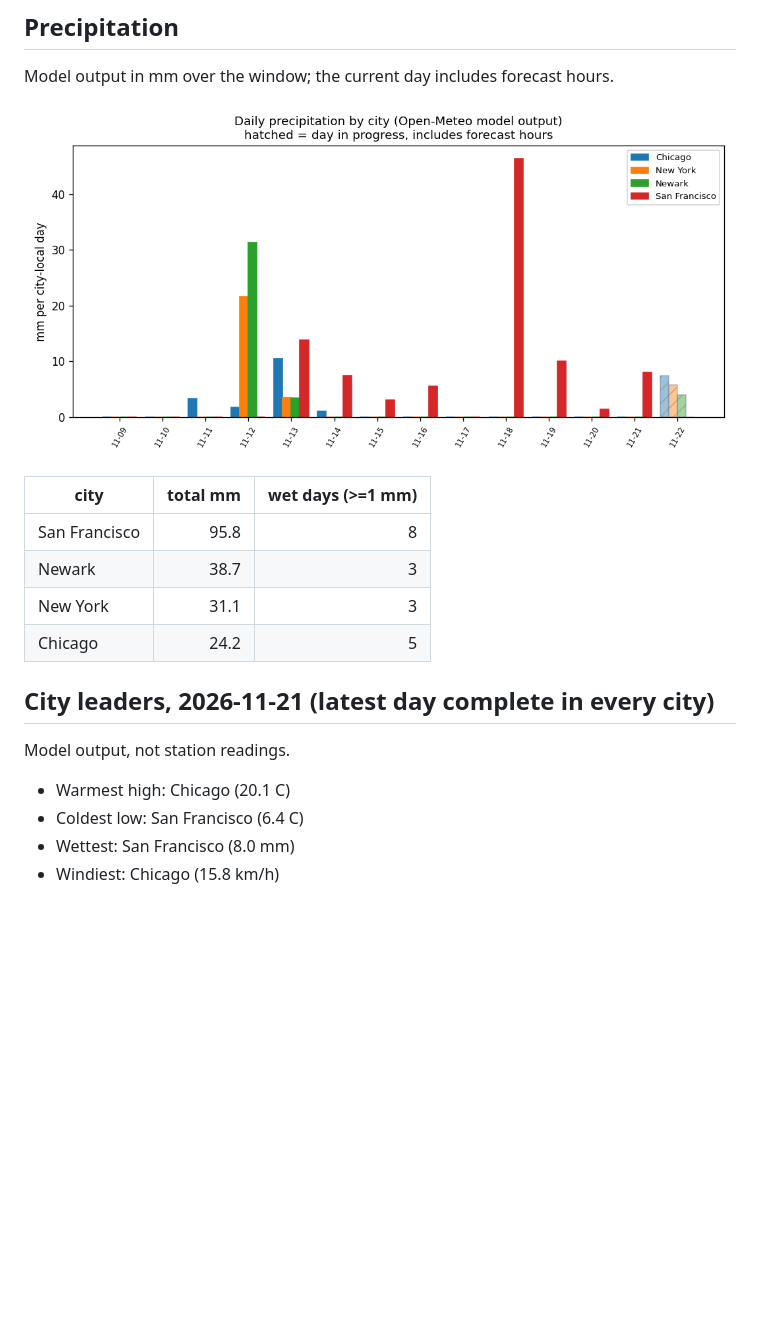
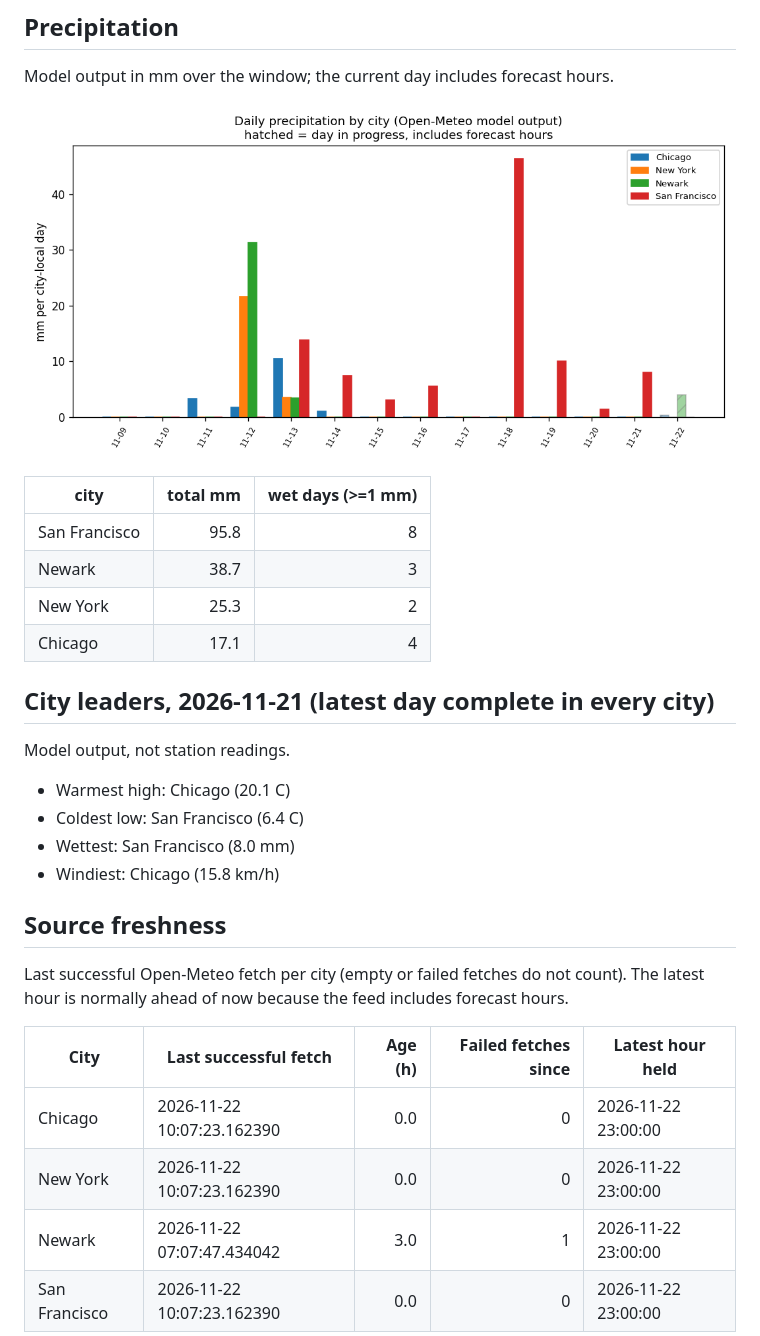
Before and after one commit to vinithaappanna/weather-warehouse, a Markdown page: reports/dashboard.md, the part around one of its changes. Drawn GitHub-style; pictures changed too: reports/precip_by_city.png; blank space fills up the shorter version.

Commit message:
Add source freshness table (last successful fetch, failures since); refresh data

```diff
--- a/reports/dashboard.md
+++ b/reports/dashboard.md
@@ -66,8 +66,8 @@ Model output in mm over the window; the current day includes forecast hours.
 | --- | ---: | ---: |
 | San Francisco | 95.8 | 8 |
 | Newark | 38.7 | 3 |
-| New York | 31.1 | 3 |
-| Chicago | 24.2 | 5 |
+| New York | 25.3 | 2 |
+| Chicago | 17.1 | 4 |
 
 ## City leaders, 2026-11-21 (latest day complete in every city)
 
@@ -77,6 +77,17 @@ Model output, not station readings.
 - Coldest low: San Francisco (6.4 C)
 - Wettest: San Francisco (8.0 mm)
 - Windiest: Chicago (15.8 km/h)
+
+## Source freshness
+
+Last successful Open-Meteo fetch per city (empty or failed fetches do not count). The latest hour is normally ahead of now because the feed includes forecast hours.
+
+| City | Last successful fetch | Age (h) | Failed fetches since | Latest hour held |
+| --- | --- | ---: | ---: | --- |
+| Chicago | 2026-11-22 10:07:23.162390 | 0.0 | 0 | 2026-11-22 23:00:00 |
+| New York | 2026-11-22 10:07:23.162390 | 0.0 | 0 | 2026-11-22 23:00:00 |
+| Newark | 2026-11-22 07:07:47.434042 | 3.0 | 1 | 2026-11-22 23:00:00 |
+| San Francisco | 2026-11-22 10:07:23.162390 | 0.0 | 0 | 2026-11-22 23:00:00 |
 
 ![Daily temperature range by city](temp_range_by_city.png)
 
```
Also changed, not shown: other parts of reports/dashboard.md (+4 -4 lines), reports/avg_temp_by_city.png, reports/temp_range_by_city.png, reports/wind_by_city.png, 3 other files.
